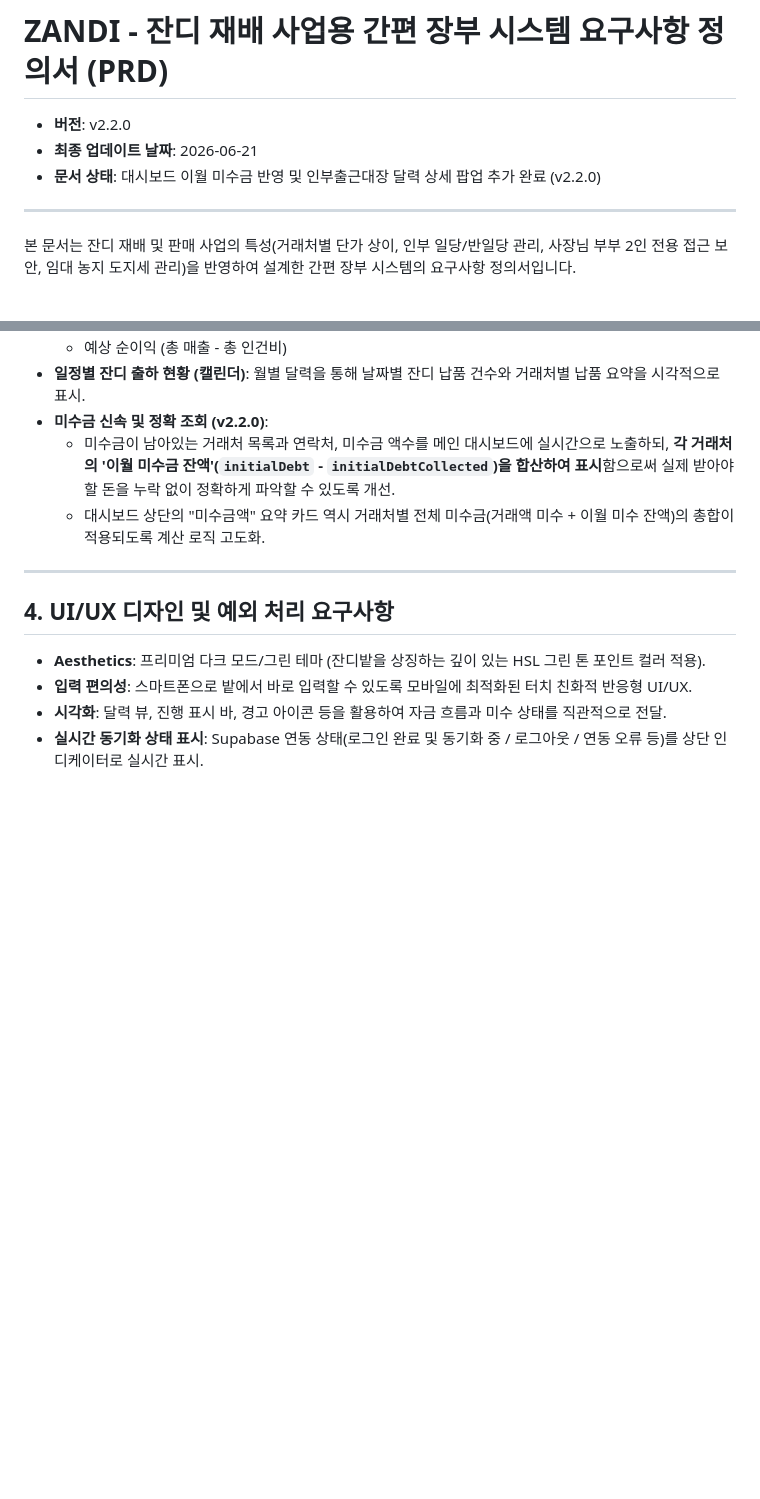
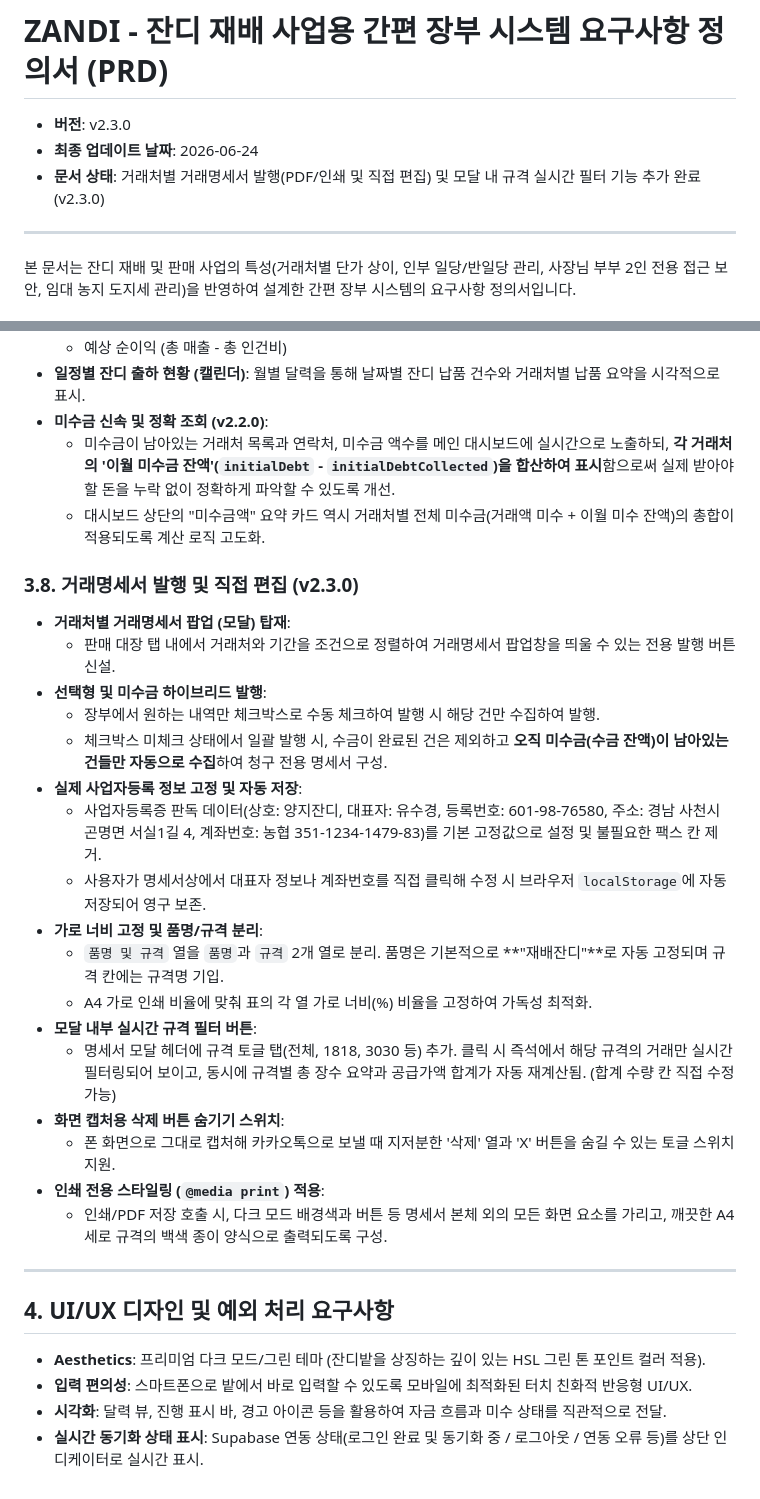
Before and after one commit to soonie-ai/ZANDI, a Markdown page: prd.md, 2 parts joined by grey strips. GitHub-like rendering; blank space fills up the shorter version.

Commit message:
docs: 거래명세서 발행 및 규격 필터 기능 반영하여 PRD v2.3.0 버전업

```diff
--- a/prd.md
+++ b/prd.md
@@ -1,8 +1,8 @@
 # ZANDI - 잔디 재배 사업용 간편 장부 시스템 요구사항 정의서 (PRD)
 
-- **버전**: v2.2.0
-- **최종 업데이트 날짜**: 2026-06-21
-- **문서 상태**: 대시보드 이월 미수금 반영 및 인부출근대장 달력 상세 팝업 추가 완료 (v2.2.0)
+- **버전**: v2.3.0
+- **최종 업데이트 날짜**: 2026-06-24
+- **문서 상태**: 거래처별 거래명세서 발행(PDF/인쇄 및 직접 편집) 및 모달 내 규격 실시간 필터 기능 추가 완료 (v2.3.0)
 
 ---
 
@@ -105,6 +105,25 @@
   - 미수금이 남아있는 거래처 목록과 연락처, 미수금 액수를 메인 대시보드에 실시간으로 노출하되, **각 거래처의 '이월 미수금 잔액'(`initialDebt` - `initialDebtCollected`)을 합산하여 표시**함으로써 실제 받아야 할 돈을 누락 없이 정확하게 파악할 수 있도록 개선.
   - 대시보드 상단의 "미수금액" 요약 카드 역시 거래처별 전체 미수금(거래액 미수 + 이월 미수 잔액)의 총합이 적용되도록 계산 로직 고도화.
 
+### 3.8. 거래명세서 발행 및 직접 편집 (v2.3.0)
+- **거래처별 거래명세서 팝업 (모달) 탑재**:
+  - 판매 대장 탭 내에서 거래처와 기간을 조건으로 정렬하여 거래명세서 팝업창을 띄울 수 있는 전용 발행 버튼 신설.
+- **선택형 및 미수금 하이브리드 발행**:
+  - 장부에서 원하는 내역만 체크박스로 수동 체크하여 발행 시 해당 건만 수집하여 발행.
+  - 체크박스 미체크 상태에서 일괄 발행 시, 수금이 완료된 건은 제외하고 **오직 미수금(수금 잔액)이 남아있는 건들만 자동으로 수집**하여 청구 전용 명세서 구성.
+- **실제 사업자등록 정보 고정 및 자동 저장**:
+  - 사업자등록증 판독 데이터(상호: 양지잔디, 대표자: 유수경, 등록번호: 601-98-76580, 주소: 경남 사천시 곤명면 서실1길 4, 계좌번호: 농협 351-1234-1479-83)를 기본 고정값으로 설정 및 불필요한 팩스 칸 제거.
+  - 사용자가 명세서상에서 대표자 정보나 계좌번호를 직접 클릭해 수정 시 브라우저 `localStorage`에 자동 저장되어 영구 보존.
+- **가로 너비 고정 및 품명/규격 분리**:
+  - `품명 및 규격` 열을 `품명`과 `규격` 2개 열로 분리. 품명은 기본적으로 **"재배잔디"**로 자동 고정되며 규격 칸에는 규격명 기입.
+  - A4 가로 인쇄 비율에 맞춰 표의 각 열 가로 너비(%) 비율을 고정하여 가독성 최적화.
+- **모달 내부 실시간 규격 필터 버튼**:
+  - 명세서 모달 헤더에 규격 토글 탭(전체, 1818, 3030 등) 추가. 클릭 시 즉석에서 해당 규격의 거래만 실시간 필터링되어 보이고, 동시에 규격별 총 장수 요약과 공급가액 합계가 자동 재계산됨. (합계 수량 칸 직접 수정 가능)
+- **화면 캡처용 삭제 버튼 숨기기 스위치**:
+  - 폰 화면으로 그대로 캡처해 카카오톡으로 보낼 때 지저분한 '삭제' 열과 'X' 버튼을 숨길 수 있는 토글 스위치 지원.
+- **인쇄 전용 스타일링 (`@media print`) 적용**:
+  - 인쇄/PDF 저장 호출 시, 다크 모드 배경색과 버튼 등 명세서 본체 외의 모든 화면 요소를 가리고, 깨끗한 A4 세로 규격의 백색 종이 양식으로 출력되도록 구성.
+
 ---
 
 ## 4. UI/UX 디자인 및 예외 처리 요구사항
```
